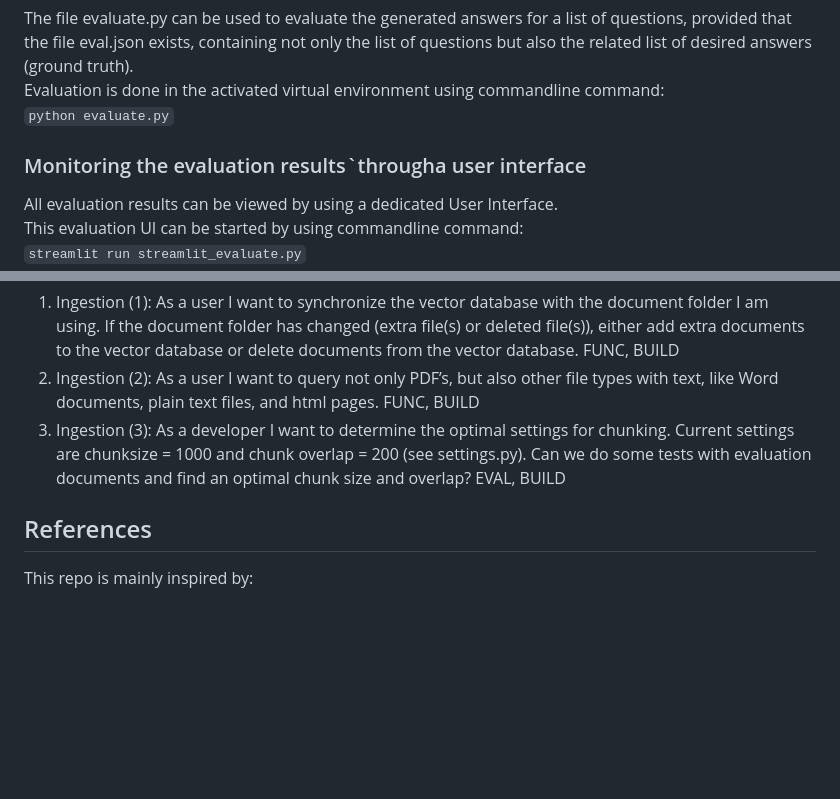
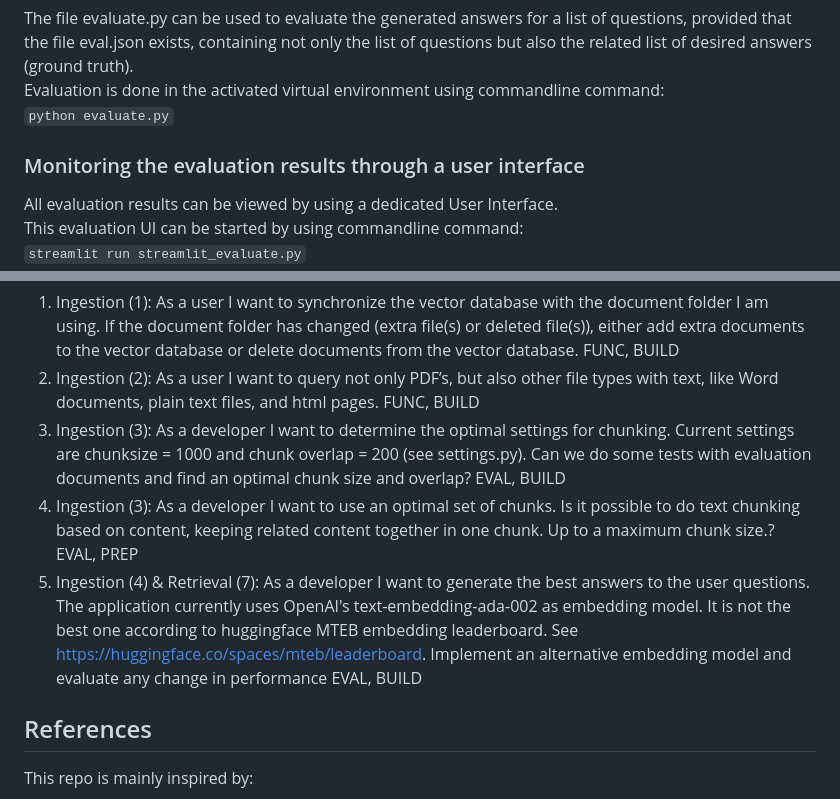
Before and after one commit to pbl-nl/appl-docchat, a Markdown page: README.md, 2 parts joined by grey strips. Rendered like a GitHub page; blank space fills up the shorter version.

```diff
--- a/README.md
+++ b/README.md
@@ -57,7 +57,7 @@ not only the list of questions but also the related list of desired answers (gro
 Evaluation is done in the activated virtual environment using commandline command:<br>
 <code>python evaluate.py</code>
 
-### Monitoring the evaluation results`througha user interface
+### Monitoring the evaluation results through a user interface
 All evaluation results can be viewed by using a dedicated User Interface.<br>
 This evaluation UI can be started by using commandline command:<br>
 <code>streamlit run streamlit_evaluate.py</code><br>
@@ -70,7 +70,8 @@ User stories are written from the perspective of either the user of the applicat
 1. Ingestion (1): As a user I want to synchronize the vector database with the document folder I am using. If the document folder has changed (extra file(s) or deleted file(s)), either add extra documents to the vector database or delete documents from the vector database. FUNC, BUILD
 2. Ingestion (2): As a user I want to query not only PDF’s, but also other file types with text, like Word documents, plain text files, and html pages. FUNC, BUILD
 3. Ingestion (3): As a developer I want to determine the optimal settings for chunking. Current settings are chunksize = 1000 and chunk overlap = 200 (see settings.py). Can we do some tests with evaluation documents and find an optimal chunk size and overlap? EVAL, BUILD
-
+4. Ingestion (3): As a developer I want to use an optimal set of chunks. Is it possible to do text chunking based on content, keeping related content together in one chunk. Up to a maximum chunk size.? EVAL, PREP
+5. Ingestion (4) & Retrieval (7): As a developer I want to generate the best answers to the user questions. The application currently uses OpenAI's text-embedding-ada-002 as embedding model. It is not the best one according to huggingface MTEB embedding leaderboard. See https://huggingface.co/spaces/mteb/leaderboard. Implement an alternative embedding model and evaluate any change in performance EVAL, BUILD
 
 ## References
 This repo is mainly inspired by:
```
